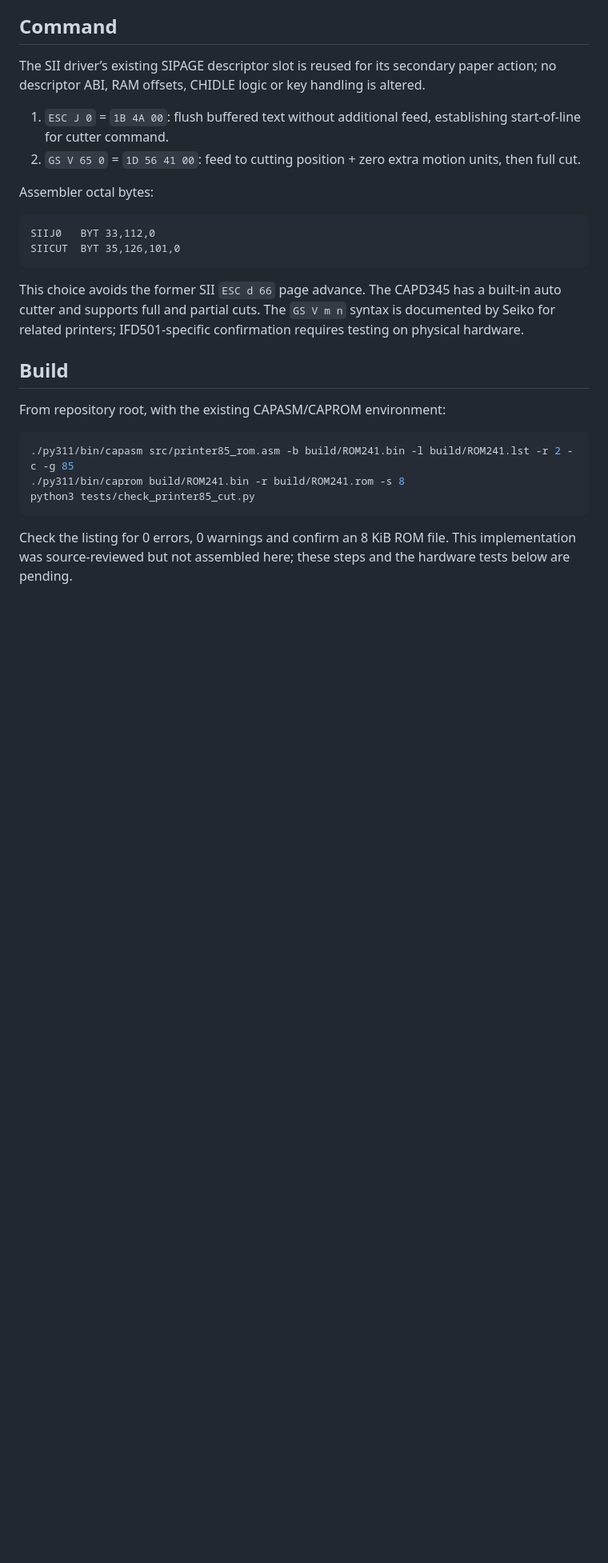
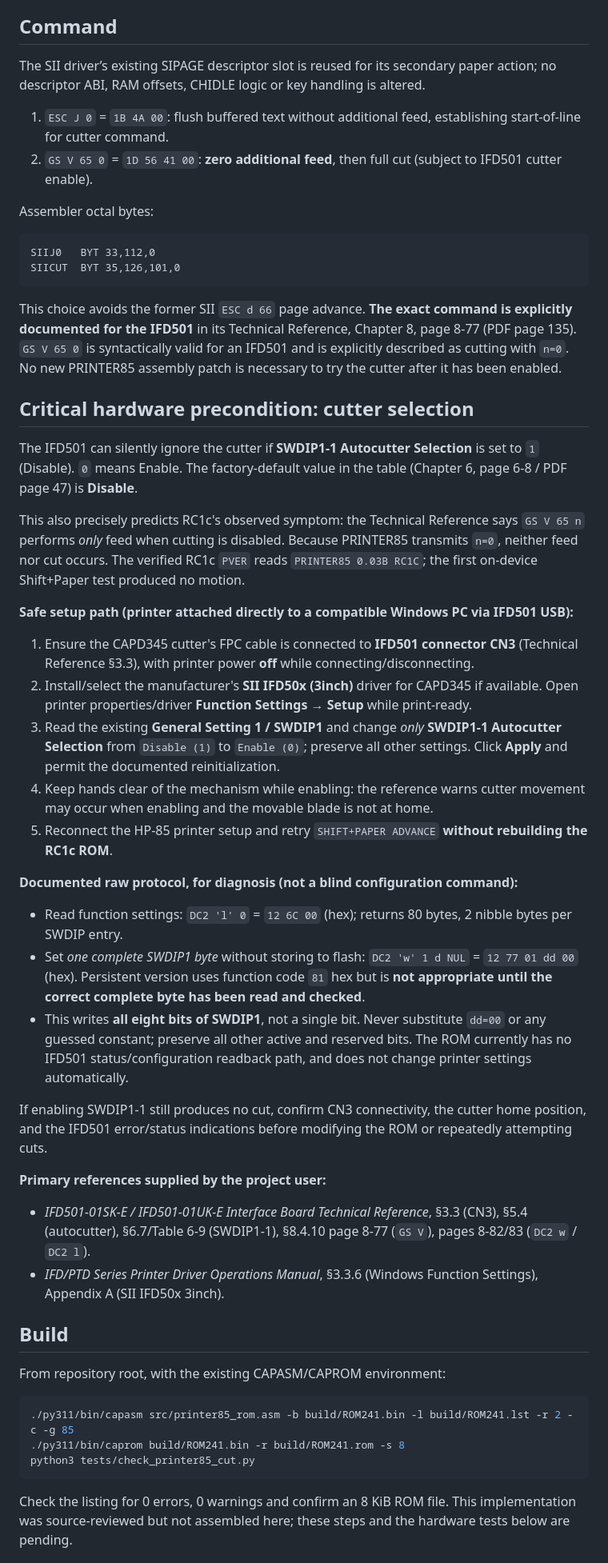
Before and after one commit to timob0/HP85-Option-Roms, a Markdown page: docs/PRINTER85_CUTTER.md, the part around one of its changes. Shown at 80% size. Drawn GitHub-style; blank space fills up the shorter version.

Commit message:
Document IFD501-confirmed GS V command and default-disabled autocutter setup

````diff
--- a/docs/PRINTER85_CUTTER.md
+++ b/docs/PRINTER85_CUTTER.md
@@ -11,14 +11,38 @@
 The SII driver’s existing SIPAGE descriptor slot is reused for its secondary paper action; no descriptor ABI, RAM offsets, CHIDLE logic or key handling is altered.
 
 1. `ESC J 0` = `1B 4A 00`: flush buffered text without additional feed, establishing start-of-line for cutter command.
-2. `GS V 65 0` = `1D 56 41 00`: feed to cutting position + zero extra motion units, then full cut.
+2. `GS V 65 0` = `1D 56 41 00`: **zero additional feed**, then full cut (subject to IFD501 cutter enable).
 
 Assembler octal bytes:
 ```
 SIIJ0   BYT 33,112,0
 SIICUT  BYT 35,126,101,0
 ```
-This choice avoids the former SII `ESC d 66` page advance. The CAPD345 has a built-in auto cutter and supports full and partial cuts. The `GS V m n` syntax is documented by Seiko for related printers; IFD501-specific confirmation requires testing on physical hardware.
+This choice avoids the former SII `ESC d 66` page advance. **The exact command is explicitly documented for the IFD501** in its Technical Reference, Chapter 8, page 8-77 (PDF page 135). `GS V 65 0` is syntactically valid for an IFD501 and is explicitly described as cutting with `n=0`. No new PRINTER85 assembly patch is necessary to try the cutter after it has been enabled.
+
+## Critical hardware precondition: cutter selection
+
+The IFD501 can silently ignore the cutter if **SWDIP1-1 Autocutter Selection** is set to `1` (Disable). `0` means Enable. The factory-default value in the table (Chapter 6, page 6-8 / PDF page 47) is **Disable**.
+
+This also precisely predicts RC1c's observed symptom: the Technical Reference says `GS V 65 n` performs *only* feed when cutting is disabled. Because PRINTER85 transmits `n=0`, neither feed nor cut occurs. The verified RC1c `PVER` reads `PRINTER85 0.03B RC1C`; the first on-device Shift+Paper test produced no motion.
+
+**Safe setup path (printer attached directly to a compatible Windows PC via IFD501 USB):**
+1. Ensure the CAPD345 cutter's FPC cable is connected to **IFD501 connector CN3** (Technical Reference §3.3), with printer power **off** while connecting/disconnecting.
+2. Install/select the manufacturer's **SII IFD50x (3inch)** driver for CAPD345 if available. Open printer properties/driver **Function Settings → Setup** while print-ready.
+3. Read the existing **General Setting 1 / SWDIP1** and change *only* **SWDIP1-1 Autocutter Selection** from `Disable (1)` to `Enable (0)`; preserve all other settings. Click **Apply** and permit the documented reinitialization.
+4. Keep hands clear of the mechanism while enabling: the reference warns cutter movement may occur when enabling and the movable blade is not at home.
+5. Reconnect the HP-85 printer setup and retry `SHIFT+PAPER ADVANCE` **without rebuilding the RC1c ROM**.
+
+**Documented raw protocol, for diagnosis (not a blind configuration command):**
+- Read function settings: `DC2 'l' 0` = `12 6C 00` (hex); returns 80 bytes, 2 nibble bytes per SWDIP entry.
+- Set *one complete SWDIP1 byte* without storing to flash: `DC2 'w' 1 d NUL` = `12 77 01 dd 00` (hex). Persistent version uses function code `81` hex but is **not appropriate until the correct complete byte has been read and checked**.
+- This writes **all eight bits of SWDIP1**, not a single bit. Never substitute `dd=00` or any guessed constant; preserve all other active and reserved bits. The ROM currently has no IFD501 status/configuration readback path, and does not change printer settings automatically.
+
+If enabling SWDIP1-1 still produces no cut, confirm CN3 connectivity, the cutter home position, and the IFD501 error/status indications before modifying the ROM or repeatedly attempting cuts.
+
+**Primary references supplied by the project user:**
+- *IFD501-01SK-E / IFD501-01UK-E Interface Board Technical Reference*, §3.3 (CN3), §5.4 (autocutter), §6.7/Table 6-9 (SWDIP1-1), §8.4.10 page 8-77 (`GS V`), pages 8-82/83 (`DC2 w` / `DC2 l`).
+- *IFD/PTD Series Printer Driver Operations Manual*, §3.3.6 (Windows Function Settings), Appendix A (SII IFD50x 3inch).
 
 ## Build
 From repository root, with the existing CAPASM/CAPROM environment:
````
Also changed, not shown: other parts of docs/PRINTER85_CUTTER.md (+2 -2 lines).
